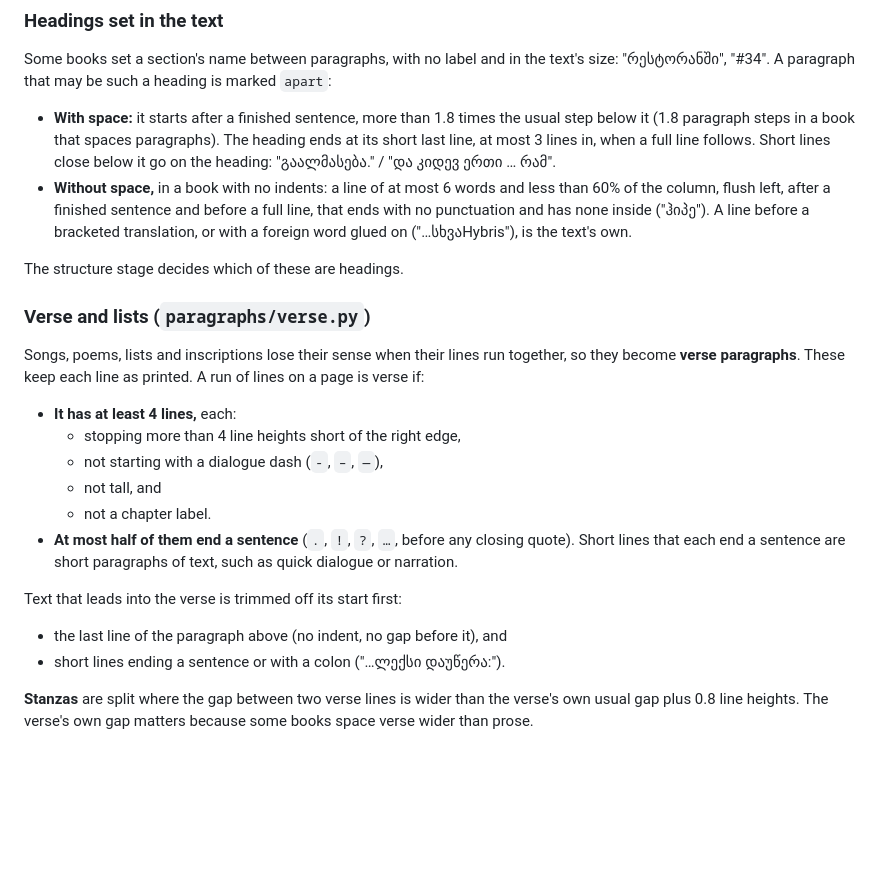
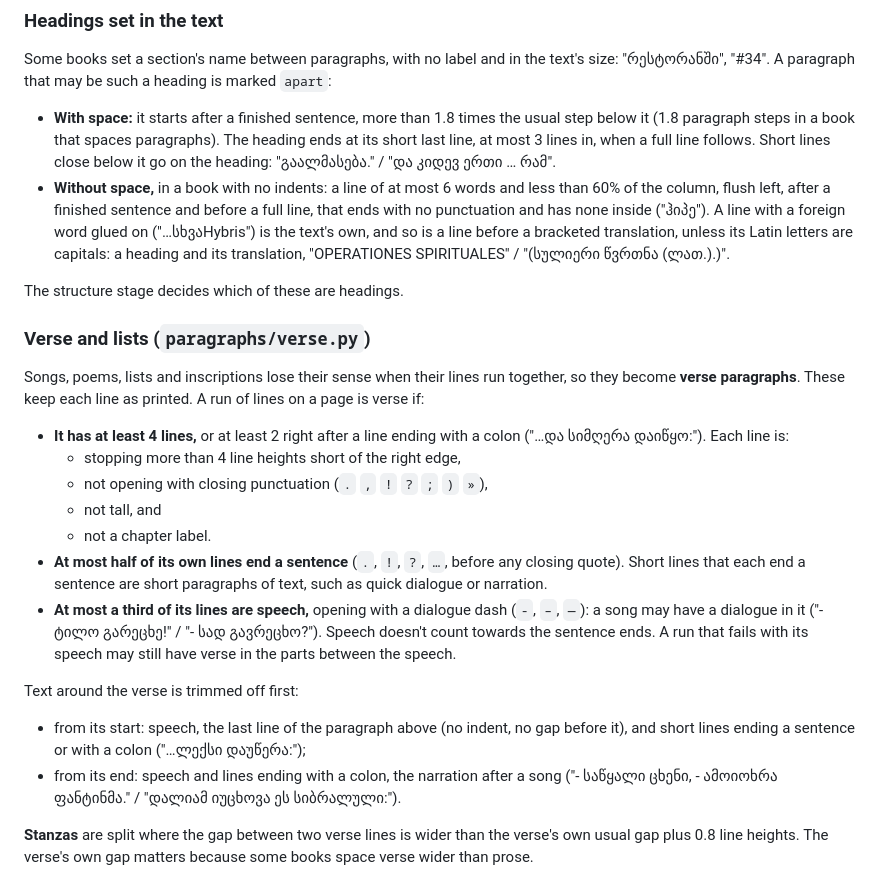
Before and after one commit to andriaberi/Bookflow, a Markdown page: docs/how-it-works.md, the part around the change. Drawn GitHub-style; blank space fills up the shorter version.

Commit message:
Describe the verse and capitals heading rules

```diff
--- a/docs/how-it-works.md
+++ b/docs/how-it-works.md
@@ -139,8 +139,10 @@ size: "რესტორანში", "#34". A paragraph that may be such a he
   lines close below it go on the heading: "გაალმასება." / "და კიდევ ერთი … რამ".
 - **Without space,** in a book with no indents: a line of at most 6 words and less than
   60% of the column, flush left, after a finished sentence and before a full line, that
-  ends with no punctuation and has none inside ("ჰიპე"). A line before a bracketed
-  translation, or with a foreign word glued on ("…სხვაHybris"), is the text's own.
+  ends with no punctuation and has none inside ("ჰიპე"). A line with a foreign word
+  glued on ("…სხვაHybris") is the text's own, and so is a line before a bracketed
+  translation, unless its Latin letters are capitals: a heading and its translation,
+  "OPERATIONES SPIRITUALES" / "(სულიერი წვრთნა (ლათ.).)".
 
 The structure stage decides which of these are headings.
 
@@ -150,18 +152,25 @@ Songs, poems, lists and inscriptions lose their sense when their lines run toget
 so they become **verse paragraphs**. These keep each line as printed. A run of lines
 on a page is verse if:
 
-- **It has at least 4 lines,** each:
+- **It has at least 4 lines,** or at least 2 right after a line ending with a colon
+  ("…და სიმღერა დაიწყო:"). Each line is:
   - stopping more than 4 line heights short of the right edge,
-  - not starting with a dialogue dash (`-`, `–`, `—`),
+  - not opening with closing punctuation (`.` `,` `!` `?` `;` `)` `»`),
   - not tall, and
   - not a chapter label.
-- **At most half of them end a sentence** (`.`, `!`, `?`, `…`, before any closing
-  quote). Short lines that each end a sentence are short paragraphs of text, such as
-  quick dialogue or narration.
+- **At most half of its own lines end a sentence** (`.`, `!`, `?`, `…`, before any
+  closing quote). Short lines that each end a sentence are short paragraphs of text,
+  such as quick dialogue or narration.
+- **At most a third of its lines are speech,** opening with a dialogue dash (`-`, `–`,
+  `—`): a song may have a dialogue in it ("- ტილო გარეცხე!" / "- სად გავრეცხო?"). Speech
+  doesn't count towards the sentence ends. A run that fails with its speech may still
+  have verse in the parts between the speech.
 
-Text that leads into the verse is trimmed off its start first:
-- the last line of the paragraph above (no indent, no gap before it), and
-- short lines ending a sentence or with a colon ("…ლექსი დაუწერა:").
+Text around the verse is trimmed off first:
+- from its start: speech, the last line of the paragraph above (no indent, no gap
+  before it), and short lines ending a sentence or with a colon ("…ლექსი დაუწერა:");
+- from its end: speech and lines ending with a colon, the narration after a song
+  ("- საწყალი ცხენი, - ამოიოხრა ფანტინმა." / "დალიამ იუცხოვა ეს სიბრალული:").
 
 **Stanzas** are split where the gap between two verse lines is wider than the verse's
 own usual gap plus 0.8 line heights. The verse's own gap matters because some books
```
